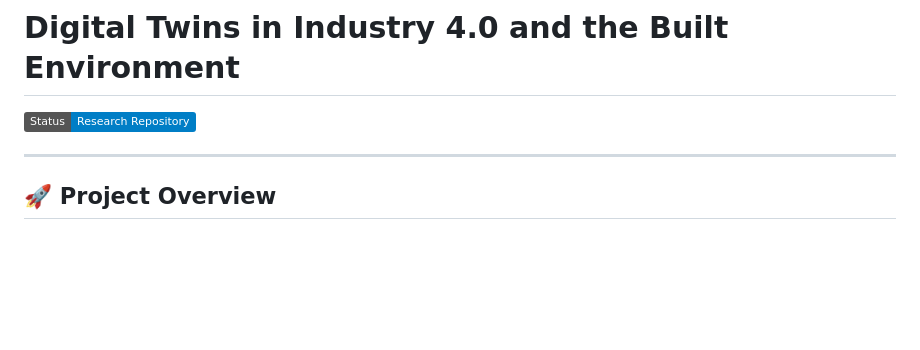
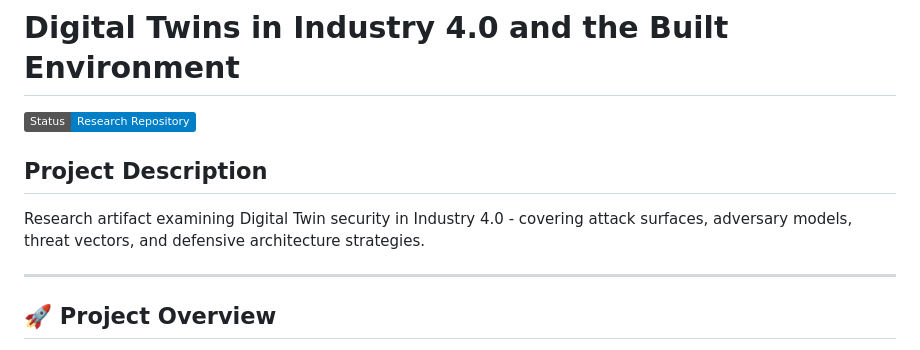
Before and after one commit to kryptbakar/Digital-Twins-in-Industry-4.0-and-the-Built-Environment, a Markdown page: README.md, the part around the change. GitHub-like rendering; badges without logos; blank space fills up the shorter version.

Commit message:
Add project description to README

```diff
--- a/README.md
+++ b/README.md
@@ -1,6 +1,9 @@
 # Digital Twins in Industry 4.0 and the Built Environment
 
 ![Status](https://img.shields.io/badge/Status-Research%20Repository-blue)
+
+## Project Description
+Research artifact examining Digital Twin security in Industry 4.0 - covering attack surfaces, adversary models, threat vectors, and defensive architecture strategies.
 
 ---
 
```
